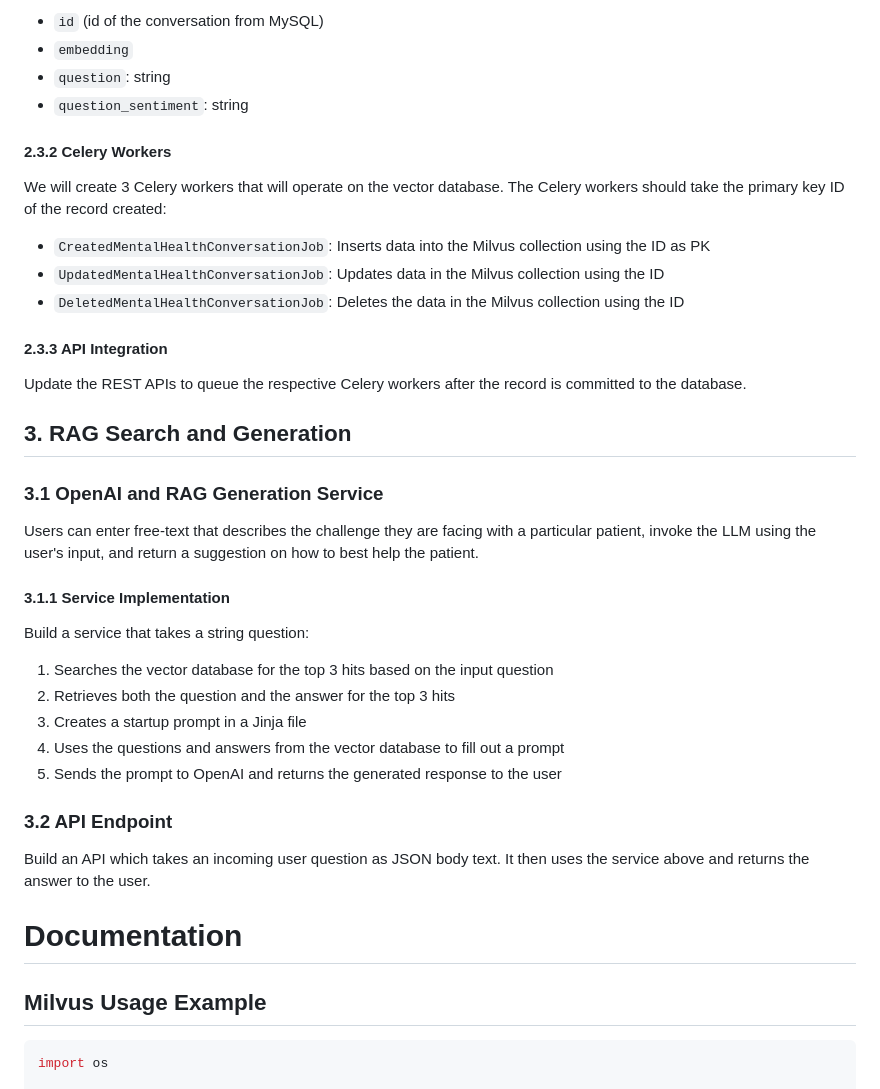
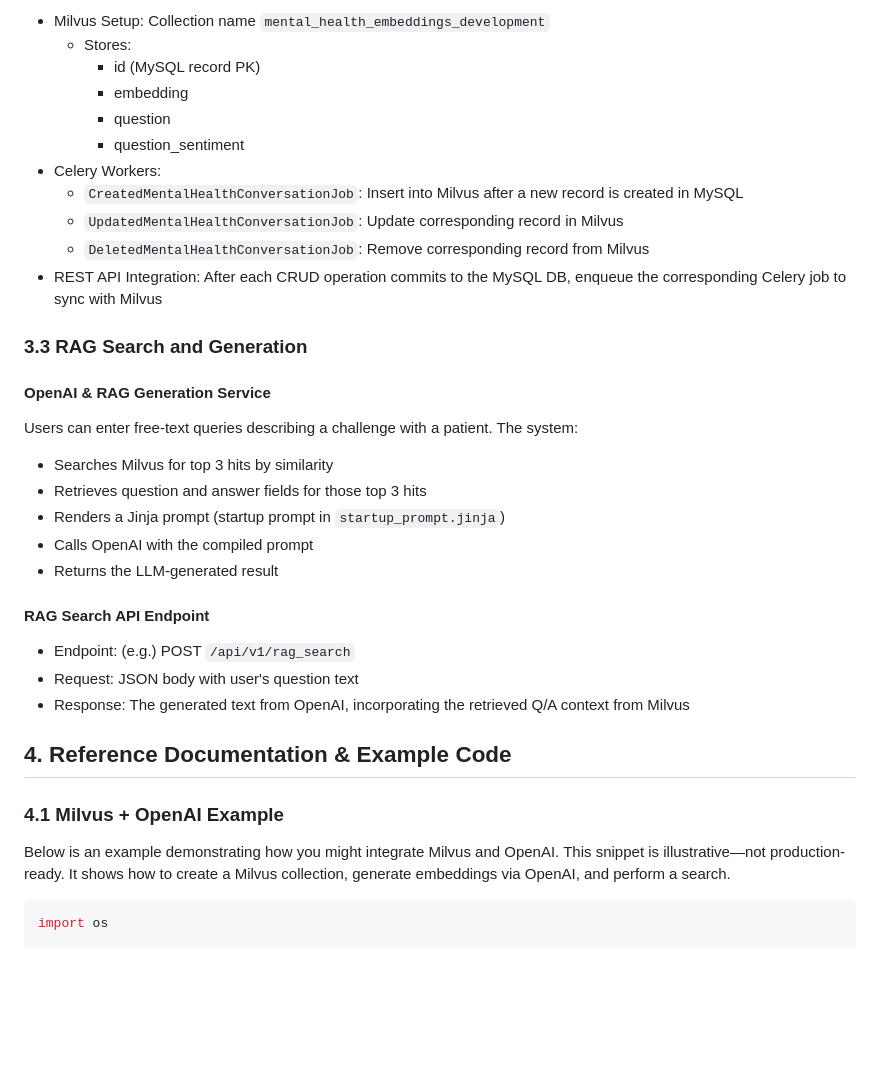
Before and after one commit to sanjitsaluja/legacy_demo, a Markdown page: backend/instructions/instructions.md, the part around one of its changes. Rendered like a GitHub page; blank space fills up the shorter version.

````diff
--- a/backend/instructions/instructions.md
+++ b/backend/instructions/instructions.md
@@ -69,43 +78,39 @@ Since we will use LLMs and RAG with this data, we need to create a collection in
 
-- `id` (id of the conversation from MySQL)
-- `embedding`
-- `question`: string
-- `question_sentiment`: string
+- Milvus Setup: Collection name `mental_health_embeddings_development`
+  - Stores:
+    - id (MySQL record PK)
+    - embedding
+    - question
+    - question_sentiment
+- Celery Workers:
+  - `CreatedMentalHealthConversationJob`: Insert into Milvus after a new record is created in MySQL
+  - `UpdatedMentalHealthConversationJob`: Update corresponding record in Milvus
+  - `DeletedMentalHealthConversationJob`: Remove corresponding record from Milvus
+- REST API Integration: After each CRUD operation commits to the MySQL DB, enqueue the corresponding Celery job to sync with Milvus
 
-#### 2.3.2 Celery Workers
+### 3.3 RAG Search and Generation
 
-We will create 3 Celery workers that will operate on the vector database. The Celery workers should take the primary key ID of the record created:
+#### OpenAI & RAG Generation Service
 
-- `CreatedMentalHealthConversationJob`: Inserts data into the Milvus collection using the ID as PK
-- `UpdatedMentalHealthConversationJob`: Updates data in the Milvus collection using the ID
-- `DeletedMentalHealthConversationJob`: Deletes the data in the Milvus collection using the ID
+Users can enter free-text queries describing a challenge with a patient.
+The system:
+- Searches Milvus for top 3 hits by similarity
+- Retrieves question and answer fields for those top 3 hits
+- Renders a Jinja prompt (startup prompt in `startup_prompt.jinja`)
+- Calls OpenAI with the compiled prompt
+- Returns the LLM-generated result
 
-#### 2.3.3 API Integration
+#### RAG Search API Endpoint
 
-Update the REST APIs to queue the respective Celery workers after the record is committed to the database.
+- Endpoint: (e.g.) POST `/api/v1/rag_search`
+- Request: JSON body with user's question text
+- Response: The generated text from OpenAI, incorporating the retrieved Q/A context from Milvus
 
-## 3. RAG Search and Generation
+## 4. Reference Documentation & Example Code
 
-### 3.1 OpenAI and RAG Generation Service
+### 4.1 Milvus + OpenAI Example
 
-Users can enter free-text that describes the challenge they are facing with a particular patient, invoke the LLM using the user's input, and return a suggestion on how to best help the patient.
-
-#### 3.1.1 Service Implementation
-
-Build a service that takes a string question:
-1. Searches the vector database for the top 3 hits based on the input question
-2. Retrieves both the question and the answer for the top 3 hits
-3. Creates a startup prompt in a Jinja file
-4. Uses the questions and answers from the vector database to fill out a prompt
-5. Sends the prompt to OpenAI and returns the generated response to the user
-
-### 3.2 API Endpoint
-
-Build an API which takes an incoming user question as JSON body text. It then uses the service above and returns the answer to the user.
-
-# Documentation
-
-## Milvus Usage Example
+Below is an example demonstrating how you might integrate Milvus and OpenAI. This snippet is illustrative—not production-ready. It shows how to create a Milvus collection, generate embeddings via OpenAI, and perform a search.
 
 ```python
 import os
````
Also changed, not shown: other parts of backend/instructions/instructions.md (+200 -50 lines).
